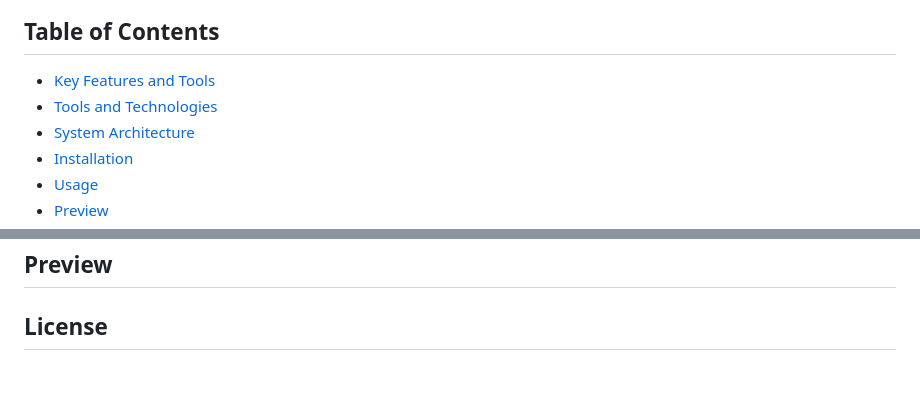
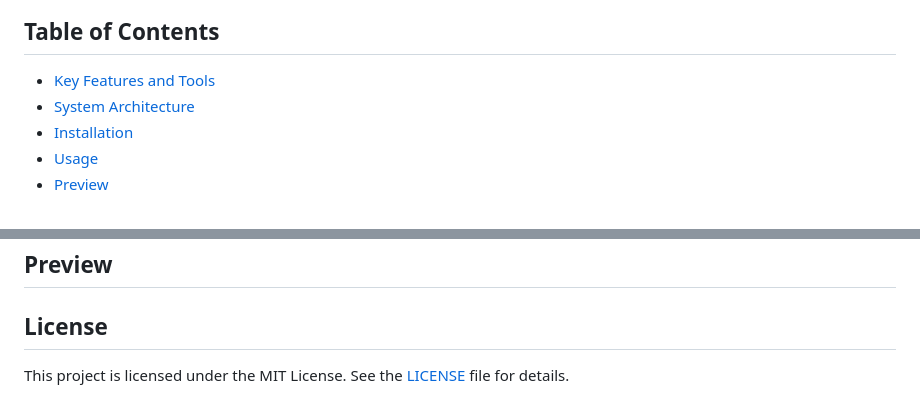
Before and after one commit to raiyanjaz/detectium, a Markdown page: README.md, 2 parts joined by grey strips. GitHub-like rendering; blank space fills up the shorter version.

```diff
--- a/README.md
+++ b/README.md
@@ -9,7 +9,6 @@ Detecium is a real-time patient monitoring system designed for individuals at ri
 
 ## Table of Contents
 - [Key Features and Tools](#key-features-and-tools)
-- [Tools and Technologies](#tools-and-technologies)
 - [System Architecture](#system-architecture)
 - [Installation](#installation)
 - [Usage](#usage)
@@ -89,3 +88,4 @@ The system is composed of three key modules working together:
 ## Preview
 
 ## License
+This project is licensed under the MIT License. See the [LICENSE](./LICENSE) file for details.
```
